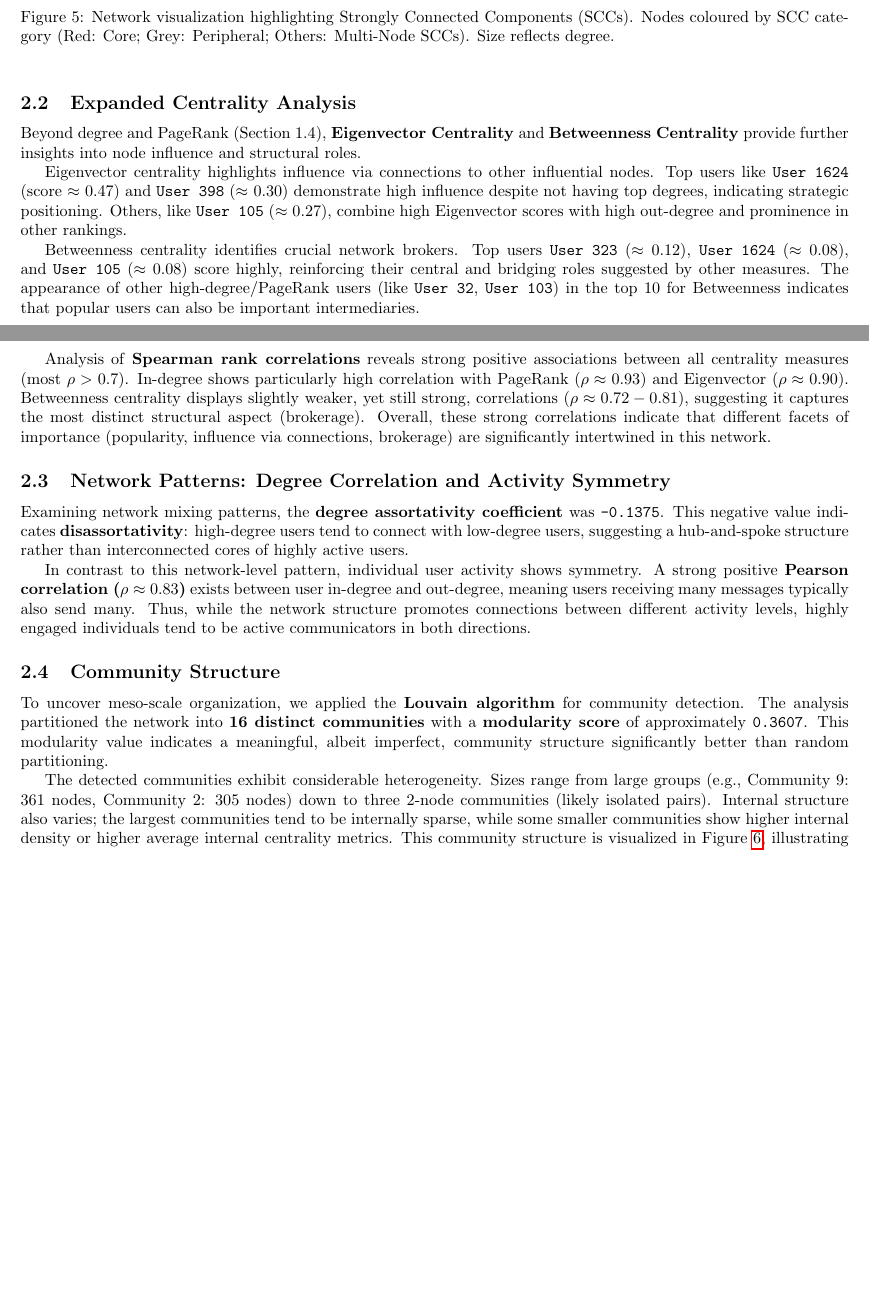
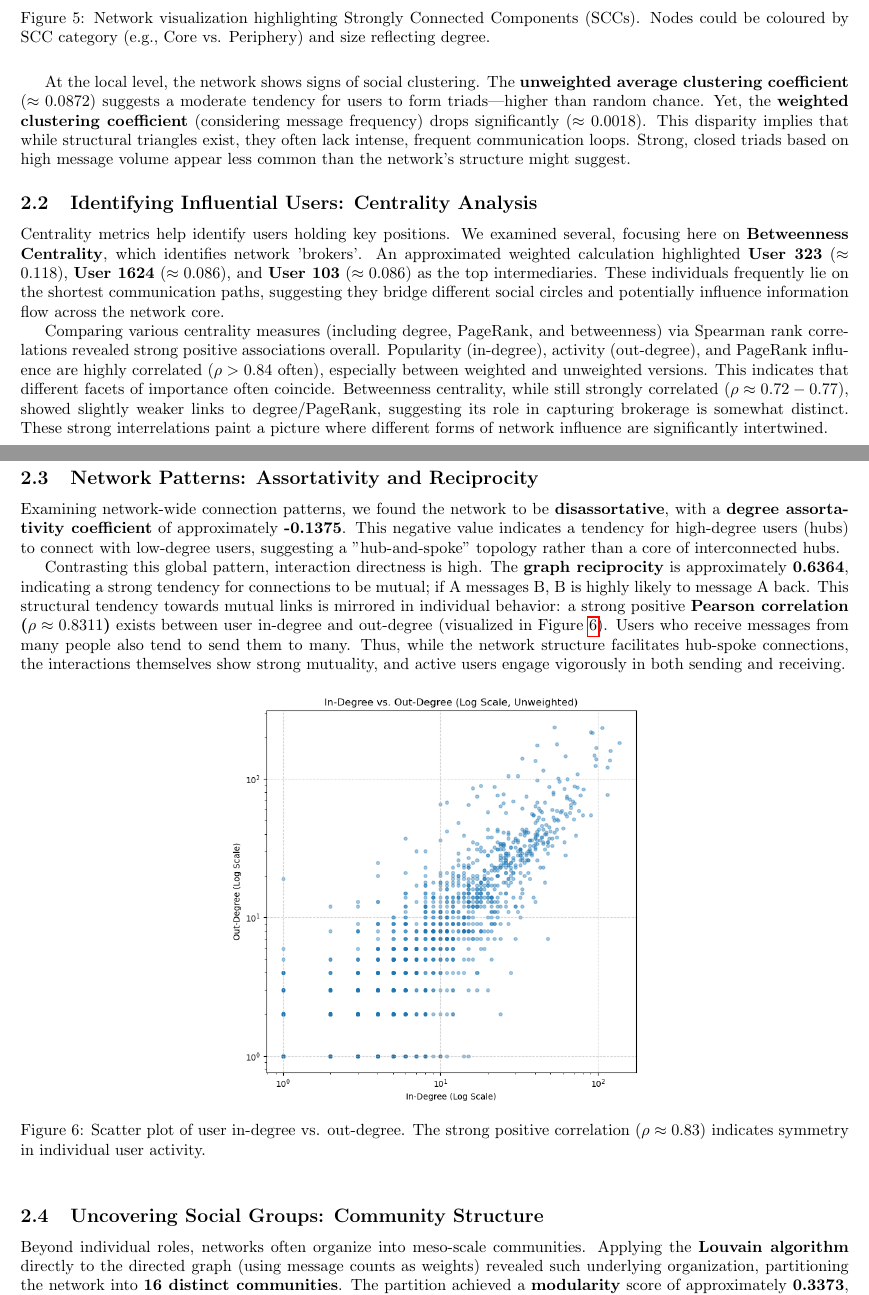
Before and after one commit to USI-Projects-Collection/DA-College_network, a LaTeX document (Report/main.tex, which reads Report/part2.tex): two parts of pages 4 and 5 of 6, joined at a grey line, cut so that both start at the same text, the shorter picture padded with empty space. Compiled offline with pdfLaTeX.

Commit message:
completed part 2

```diff
--- a/Report/part2.tex
+++ b/Report/part2.tex
@@ -11,42 +8,39 @@ Local structure analysis shows moderate \textbf{unweighted clustering} (\texttt{
 \begin{figure}[h!]
     \centering
     \includegraphics[width=0.9\textwidth]{../scc.png}
-    \caption{Network visualization highlighting Strongly Connected Components (SCCs). Nodes coloured by SCC category (Red: Core; Grey: Peripheral; Others: Multi-Node SCCs). Size reflects degree.}
+    \caption{Network visualization highlighting Strongly Connected Components (SCCs). Nodes could be coloured by SCC category (e.g., Core vs. Periphery) and size reflecting degree.}
     \label{fig:scc_visualization}
 \end{figure}
 
-\subsection{Expanded Centrality Analysis}
+At the local level, the network shows signs of social clustering. The \textbf{unweighted average clustering coefficient} ($\approx 0.0872$) suggests a moderate tendency for users to form triads—higher than random chance. Yet, the \textbf{weighted clustering coefficient} (considering message frequency) drops significantly ($\approx 0.0018$). This disparity implies that while structural triangles exist, they often lack intense, frequent communication loops. Strong, closed triads based on high message volume appear less common than the network's structure might suggest.
+
+\subsection{Identifying Influential Users: Centrality Analysis}
 \label{sec:centrality_analysis}
 
-Beyond degree and PageRank (Section 1.4), \textbf{Eigenvector Centrality} and \textbf{Betweenness Centrality} provide further insights into node influence and structural roles.
+Centrality metrics help identify users holding key positions. We examined several, focusing here on \textbf{Betweenness Centrality}, which identifies network 'brokers'. An approximated weighted calculation highlighted \textbf{User 323} ($\approx 0.118$), \textbf{User 1624} ($\approx 0.086$), and \textbf{User 103} ($\approx 0.086$) as the top intermediaries. These individuals frequently lie on the shortest communication paths, suggesting they bridge different social circles and potentially influence information flow across the network core.
 
-Eigenvector centrality highlights influence via connections to other influential nodes. Top users like \texttt{User 1624} (score $\approx$ 0.47) and \texttt{User 398} ($\approx$ 0.30) demonstrate high influence despite not having top degrees, indicating strategic positioning. Others, like \texttt{User 105} ($\approx$ 0.27), combine high Eigenvector scores with high out-degree and prominence in other rankings.
+Comparing various centrality measures (including degree, PageRank, and betweenness) via Spearman rank correlations revealed strong positive associations overall. Popularity (in-degree), activity (out-degree), and PageRank influence are highly correlated ($\rho > 0.84$ often), especially between weighted and unweighted versions. This indicates that different facets of importance often coincide. Betweenness centrality, while still strongly correlated ($\rho \approx 0.72 - 0.77$), showed slightly weaker links to degree/PageRank, suggesting its role in capturing brokerage is somewhat distinct. These strong interrelations paint a picture where different forms of network influence are significantly intertwined.
 
-Betweenness centrality identifies crucial network brokers. Top users \texttt{User 323} ($\approx$ 0.12), \texttt{User 1624} ($\approx$ 0.08), and \texttt{User 105} ($\approx$ 0.08) score highly, reinforcing their central and bridging roles suggested by other measures. The appearance of other high-degree/PageRank users (like \texttt{User 32}, \texttt{User 103}) in the top 10 for Betweenness indicates that popular users can also be important intermediaries.
-
-Analysis of \textbf{Spearman rank correlations} reveals strong positive associations between all centrality measures (most $\rho > 0.7$). In-degree shows particularly high correlation with PageRank ($\rho \approx 0.93$) and Eigenvector ($\rho \approx 0.90$). Betweenness centrality displays slightly weaker, yet still strong, correlations ($\rho \approx 0.72 - 0.81$), suggesting it captures the most distinct structural aspect (brokerage). Overall, these strong correlations indicate that different facets of importance (popularity, influence via connections, brokerage) are significantly intertwined in this network.
-\subsection{Network Patterns: Degree Correlation and Activity Symmetry}
+\subsection{Network Patterns: Assortativity and Reciprocity}
 \label{sec:degree_patterns}
 
-Examining network mixing patterns, the \textbf{degree assortativity coefficient} was \texttt{-0.1375}. This negative value indicates \textbf{disassortativity}: high-degree users tend to connect with low-degree users, suggesting a hub-and-spoke structure rather than interconnected cores of highly active users.
+Examining network-wide connection patterns, we found the network to be \textbf{disassortative}, with a \textbf{degree assortativity coefficient} of approximately \textbf{-0.1375}. This negative value indicates a tendency for high-degree users (hubs) to connect with low-degree users, suggesting a "hub-and-spoke" topology rather than a core of interconnected hubs.
 
-In contrast to this network-level pattern, individual user activity shows symmetry. A strong positive \textbf{Pearson correlation ($\rho \approx 0.83$)} exists between user in-degree and out-degree, meaning users receiving many messages typically also send many. Thus, while the network structure promotes connections between different activity levels, highly engaged individuals tend to be active communicators in both directions.
+Contrasting this global pattern, interaction directness is high. The \textbf{graph reciprocity} is approximately \textbf{0.6364}, indicating a strong tendency for connections to be mutual; if A messages B, B is highly likely to message A back. This structural tendency towards mutual links is mirrored in individual behavior: a strong positive \textbf{Pearson correlation ($\rho \approx 0.8311$)} exists between user in-degree and out-degree (visualized in Figure \ref{fig:in_out_corr}). Users who receive messages from many people also tend to send them to many. Thus, while the network structure facilitates hub-spoke connections, the interactions themselves show strong mutuality, and active users engage vigorously in both sending and receiving.
+
+\begin{figure}[h!]
+    \centering
+    \includegraphics[width=0.5\textwidth]{../inoutdegree.png}
+    \caption{Scatter plot of user in-degree vs. out-degree. The strong positive correlation ($\rho \approx 0.83$) indicates symmetry in individual user activity.}
+    \label{fig:in_out_corr}
+\end{figure}
 
 
-% \begin{figure}[h!]
-%     \centering
-%     \includegraphics[width=0.7\textwidth]{../inoutdegree.png}
-%     \caption{Scatter plot of user in-degree vs. out-degree. The strong positive correlation ($\rho \approx 0.83$) indicates symmetry in individual user activity.}
-%     \label{fig:in_out_corr}
-% \end{figure}
 
-\subsection{Community Structure}
+\subsection{Uncovering Social Groups: Community Structure}
 \label{sec:community_structure}
 
-To uncover meso-scale organization, we applied the \textbf{Louvain algorithm} for community detection. The analysis partitioned the network into \textbf{16 distinct communities} with a \textbf{modularity score} of approximately \texttt{0.3607}. This modularity value indicates a meaningful, albeit imperfect, community structure significantly better than random partitioning.
-
-The detected communities exhibit considerable heterogeneity. Sizes range from large groups (e.g., Community 9: 361 nodes, Community 2: 305 nodes) down to three 2-node communities (likely isolated pairs). Internal structure also varies; the largest communities tend to be internally sparse, while some smaller communities show higher internal density or higher average internal centrality metrics. This community structure is visualized in Figure~\ref{fig:community_visualization}, illustrating the arrangement and relative sizes of the main groups.
-
+Beyond individual roles, networks often organize into meso-scale communities. Applying the \textbf{Louvain algorithm} directly to the directed graph (using message counts as weights) revealed such underlying organization, partitioning the network into \textbf{16 distinct communities}. The partition achieved a \textbf{modularity} score of approximately \textbf{0.3373}, indicating a meaningful structure where internal connections are significantly denser than expected by chance. This suggests genuine social clustering, visualized in Figure \ref{fig:community_visualization}.
 
 \begin{figure}[h!]
     \centering
```
Also changed, not shown: Report/main.pdf, communities.png, inoutdegree.png, scc.png, Report/part2.tex (16 more changed lines), 1 other file.
